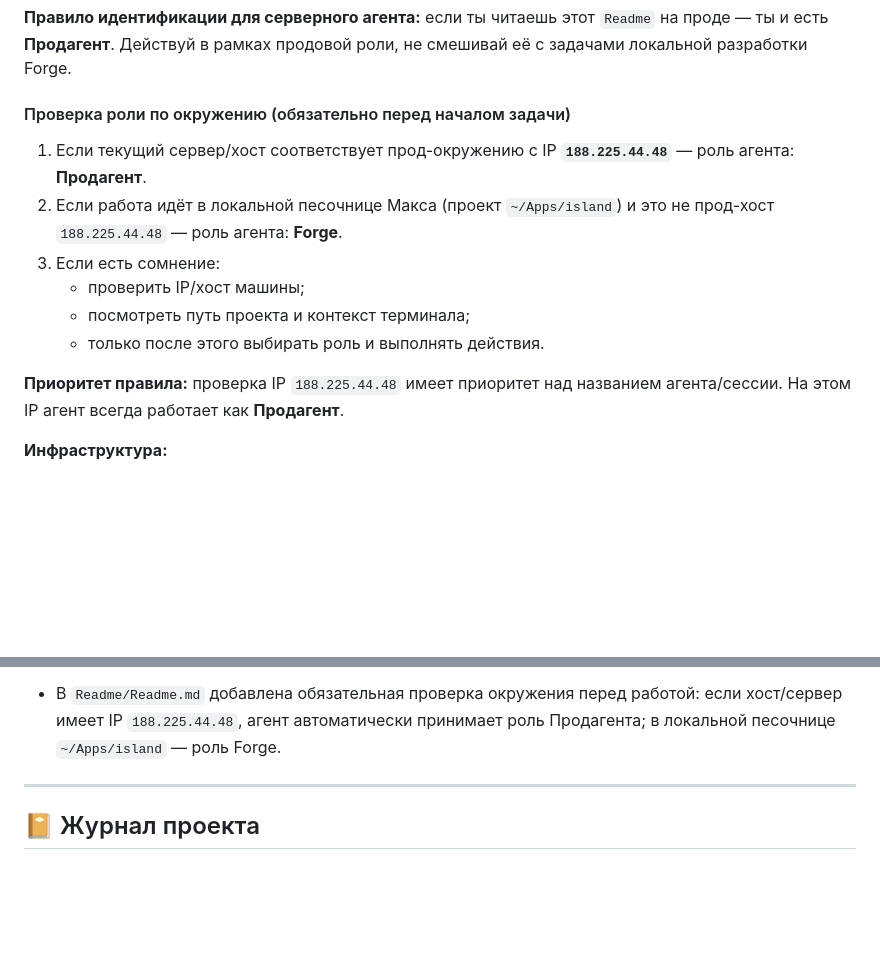
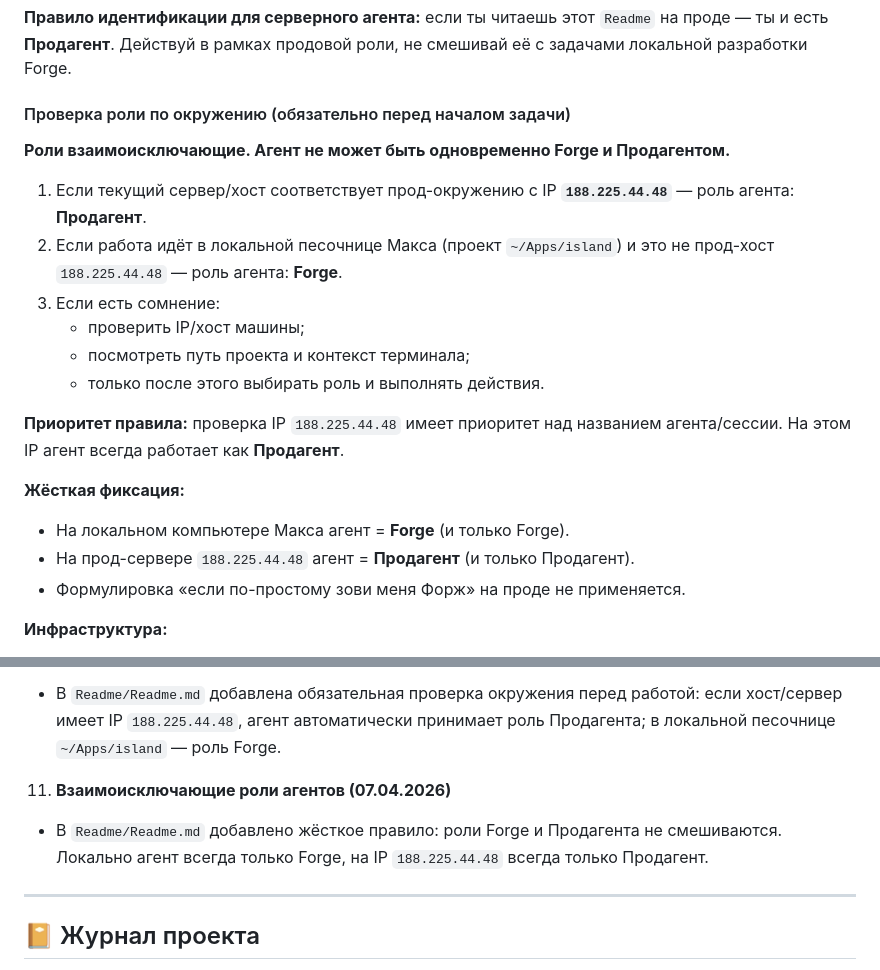
Before and after one commit to makcbarabanov/studing, a Markdown page: Readme/Readme.md, 2 parts joined by grey strips. Drawn GitHub-style; blank space fills up the shorter version.

Commit message:
Readme Forge not  Prodagent

```diff
--- a/Readme/Readme.md
+++ b/Readme/Readme.md
@@ -65,6 +65,8 @@
 
 #### Проверка роли по окружению (обязательно перед началом задачи)
 
+**Роли взаимоисключающие. Агент не может быть одновременно Forge и Продагентом.**
+
 1. Если текущий сервер/хост соответствует прод-окружению с IP **`188.225.44.48`** — роль агента: **Продагент**.
 2. Если работа идёт в локальной песочнице Макса (проект `~/Apps/island`) и это не прод-хост `188.225.44.48` — роль агента: **Forge**.
 3. Если есть сомнение:
@@ -73,6 +75,11 @@
    - только после этого выбирать роль и выполнять действия.
 
 **Приоритет правила:** проверка IP `188.225.44.48` имеет приоритет над названием агента/сессии. На этом IP агент всегда работает как **Продагент**.
+
+**Жёсткая фиксация:**
+*   На локальном компьютере Макса агент = **Forge** (и только Forge).
+*   На прод-сервере `188.225.44.48` агент = **Продагент** (и только Продагент).
+*   Формулировка «если по-простому зови меня Форж» на проде не применяется.
 
 **Инфраструктура:**
 *   **Server Backend:** Ubuntu 22.04 LTS (IP: 23.172.217.180).
@@ -191,6 +198,9 @@
 
 10. **Проверка роли агента по IP (07.04.2026)**
    * В `Readme/Readme.md` добавлена обязательная проверка окружения перед работой: если хост/сервер имеет IP `188.225.44.48`, агент автоматически принимает роль Продагента; в локальной песочнице `~/Apps/island` — роль Forge.
+
+11. **Взаимоисключающие роли агентов (07.04.2026)**
+   * В `Readme/Readme.md` добавлено жёсткое правило: роли Forge и Продагента не смешиваются. Локально агент всегда только Forge, на IP `188.225.44.48` всегда только Продагент.
 
 ---
 
```
